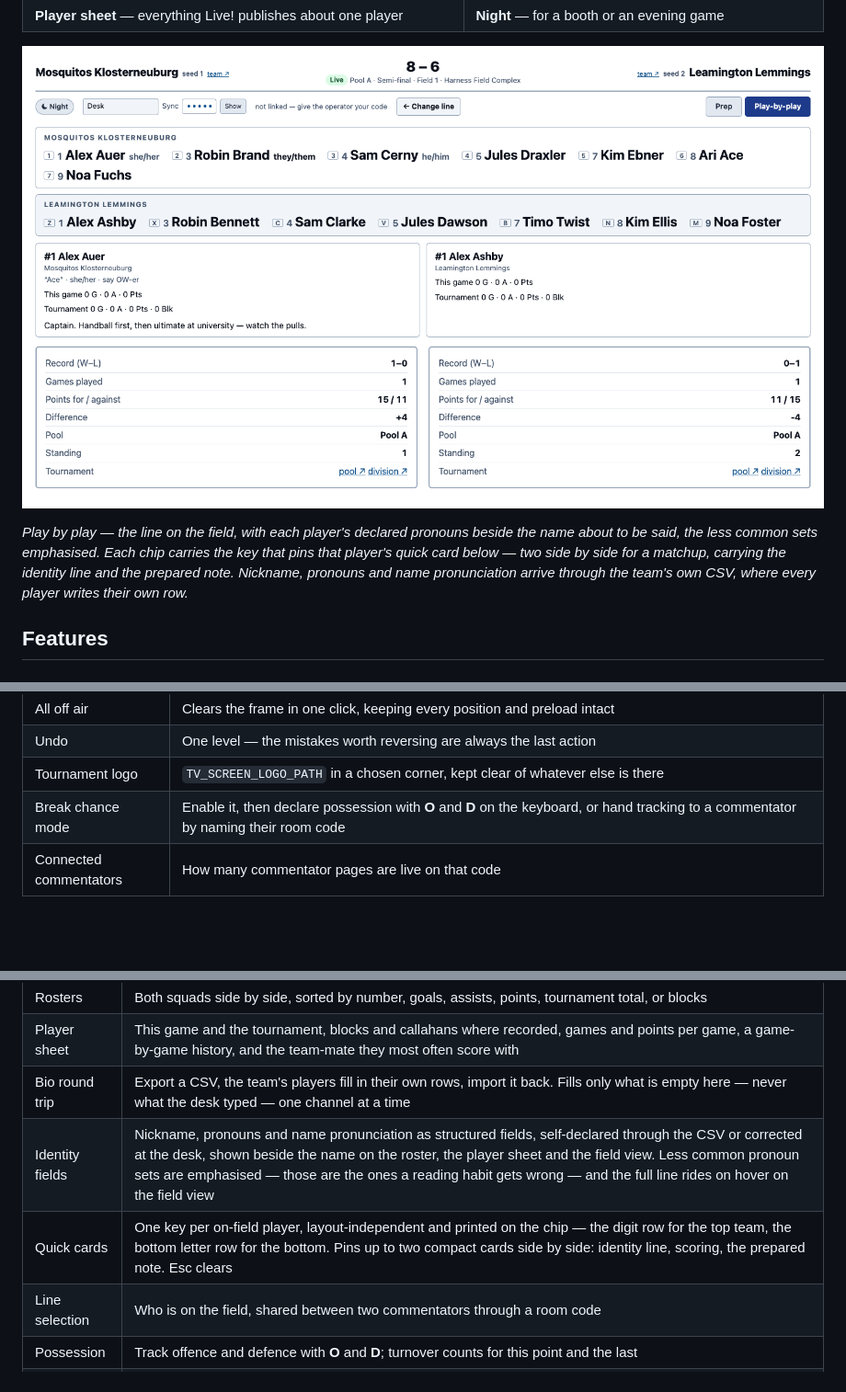
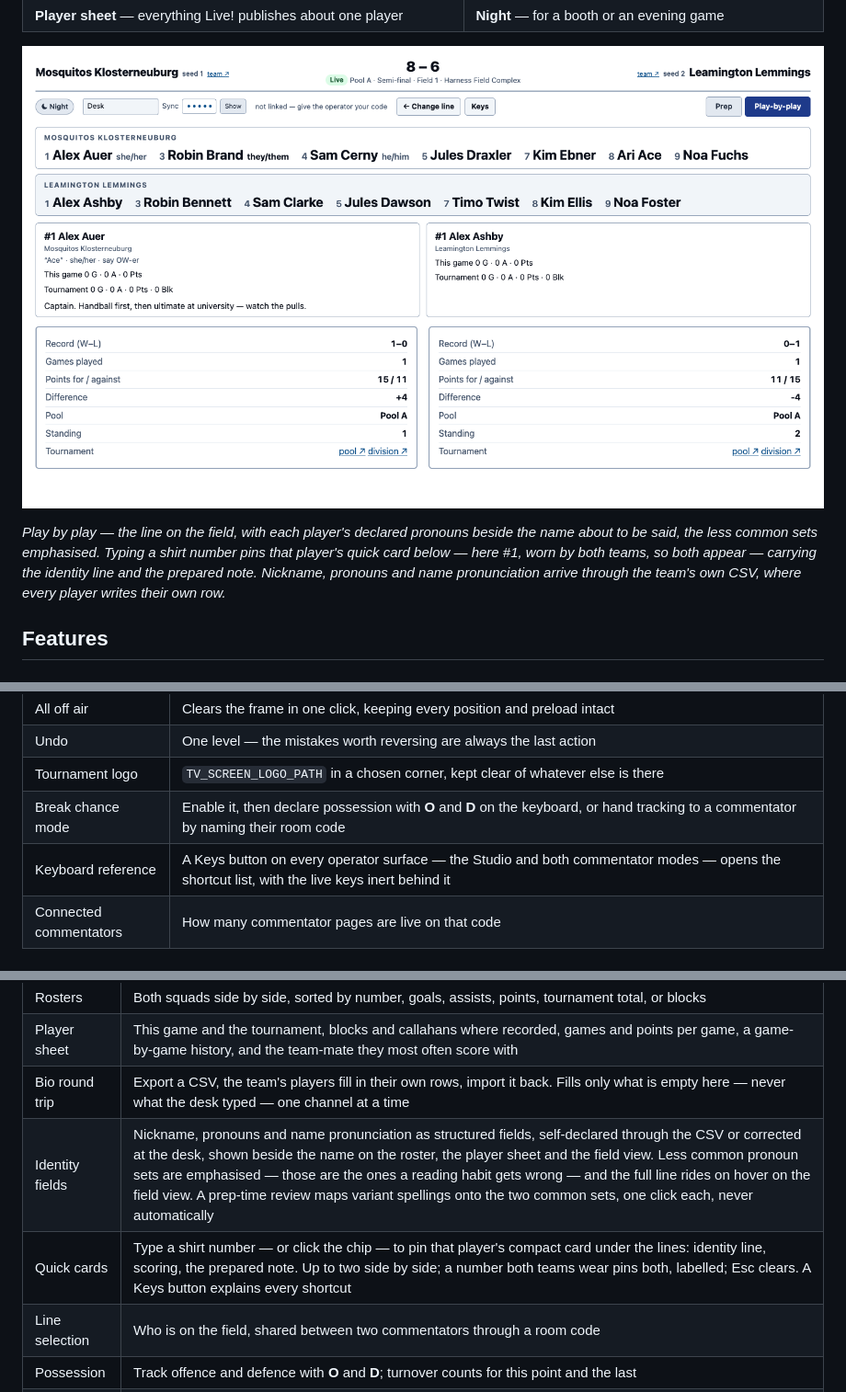
Before and after one commit to lsmith77/live-by-bula-broadcast, a Markdown page: README.md, 3 parts joined by grey strips. Shown at 92% size. Rendered like a GitHub page; pictures changed too: docs/images/commentator-play.png; blank space fills up the shorter version.

Commit message:
Document number-entry cards, the pronoun check and the Keys overlay

```diff
--- a/README.md
+++ b/README.md
@@ -31,7 +31,7 @@ Everything reads through Live!'s public JSON API. No overlay touches the databas
 
 ![Play by play](docs/images/commentator-play.png)
 
-*Play by play — the line on the field, with each player's declared pronouns beside the name about to be said, the less common sets emphasised. Each chip carries the key that pins that player's quick card below — two side by side for a matchup, carrying the identity line and the prepared note. Nickname, pronouns and name pronunciation arrive through the team's own CSV, where every player writes their own row.*
+*Play by play — the line on the field, with each player's declared pronouns beside the name about to be said, the less common sets emphasised. Typing a shirt number pins that player's quick card below — here #1, worn by both teams, so both appear — carrying the identity line and the prepared note. Nickname, pronouns and name pronunciation arrive through the team's own CSV, where every player writes their own row.*
 
 ## Features
 
@@ -71,6 +71,7 @@ Everything reads through Live!'s public JSON API. No overlay touches the databas
 | Undo | One level — the mistakes worth reversing are always the last action |
 | Tournament logo | `TV_SCREEN_LOGO_PATH` in a chosen corner, kept clear of whatever else is there |
 | Break chance mode | Enable it, then declare possession with **O** and **D** on the keyboard, or hand tracking to a commentator by naming their room code |
+| Keyboard reference | A Keys button on every operator surface — the Studio and both commentator modes — opens the shortcut list, with the live keys inert behind it |
 | Connected commentators | How many commentator pages are live on that code |
 
 ### Stage — one URL per broadcast at `/s/<game>/overlay`
@@ -92,8 +93,8 @@ Everything reads through Live!'s public JSON API. No overlay touches the databas
 | Rosters | Both squads side by side, sorted by number, goals, assists, points, tournament total, or blocks |
 | Player sheet | This game and the tournament, blocks and callahans where recorded, games and points per game, a game-by-game history, and the team-mate they most often score with |
 | Bio round trip | Export a CSV, the team's players fill in their own rows, import it back. Fills only what is empty here — never what the desk typed — one channel at a time |
-| Identity fields | Nickname, pronouns and name pronunciation as structured fields, self-declared through the CSV or corrected at the desk, shown beside the name on the roster, the player sheet and the field view. Less common pronoun sets are emphasised — those are the ones a reading habit gets wrong — and the full line rides on hover on the field view |
-| Quick cards | One key per on-field player, layout-independent and printed on the chip — the digit row for the top team, the bottom letter row for the bottom. Pins up to two compact cards side by side: identity line, scoring, the prepared note. Esc clears |
+| Identity fields | Nickname, pronouns and name pronunciation as structured fields, self-declared through the CSV or corrected at the desk, shown beside the name on the roster, the player sheet and the field view. Less common pronoun sets are emphasised — those are the ones a reading habit gets wrong — and the full line rides on hover on the field view. A prep-time review maps variant spellings onto the two common sets, one click each, never automatically |
+| Quick cards | Type a shirt number — or click the chip — to pin that player's compact card under the lines: identity line, scoring, the prepared note. Up to two side by side; a number both teams wear pins both, labelled; Esc clears. A Keys button explains every shortcut |
 | Line selection | Who is on the field, shared between two commentators through a room code |
 | Possession | Track offence and defence with **O** and **D**; turnover counts for this point and the last |
 | Blocks | A column and a sort, but only where the installation actually records them |
```
Also changed, not shown: docs/COMMENTATOR.md (+7 -3 lines), docs/STUDIO.md (+2 -0 lines).
